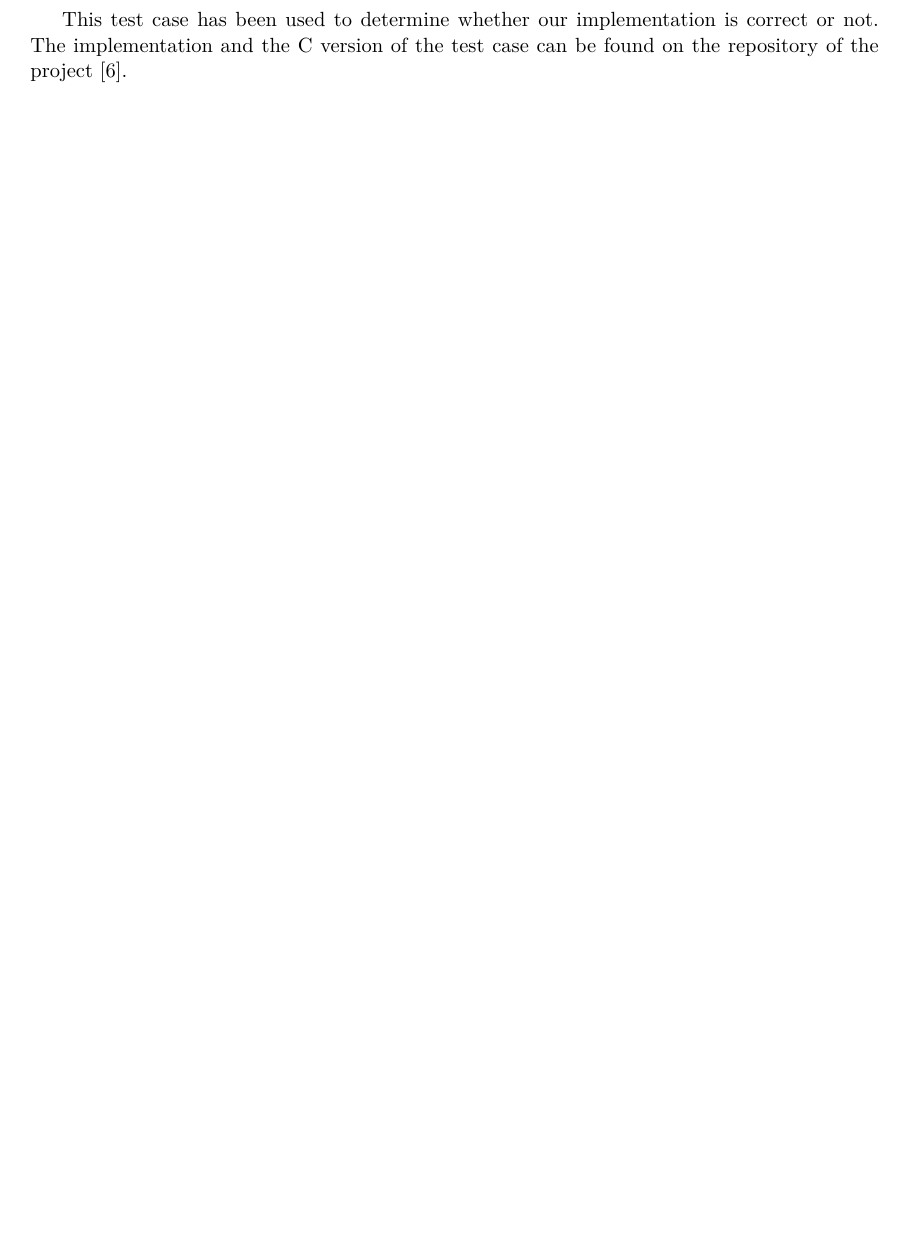
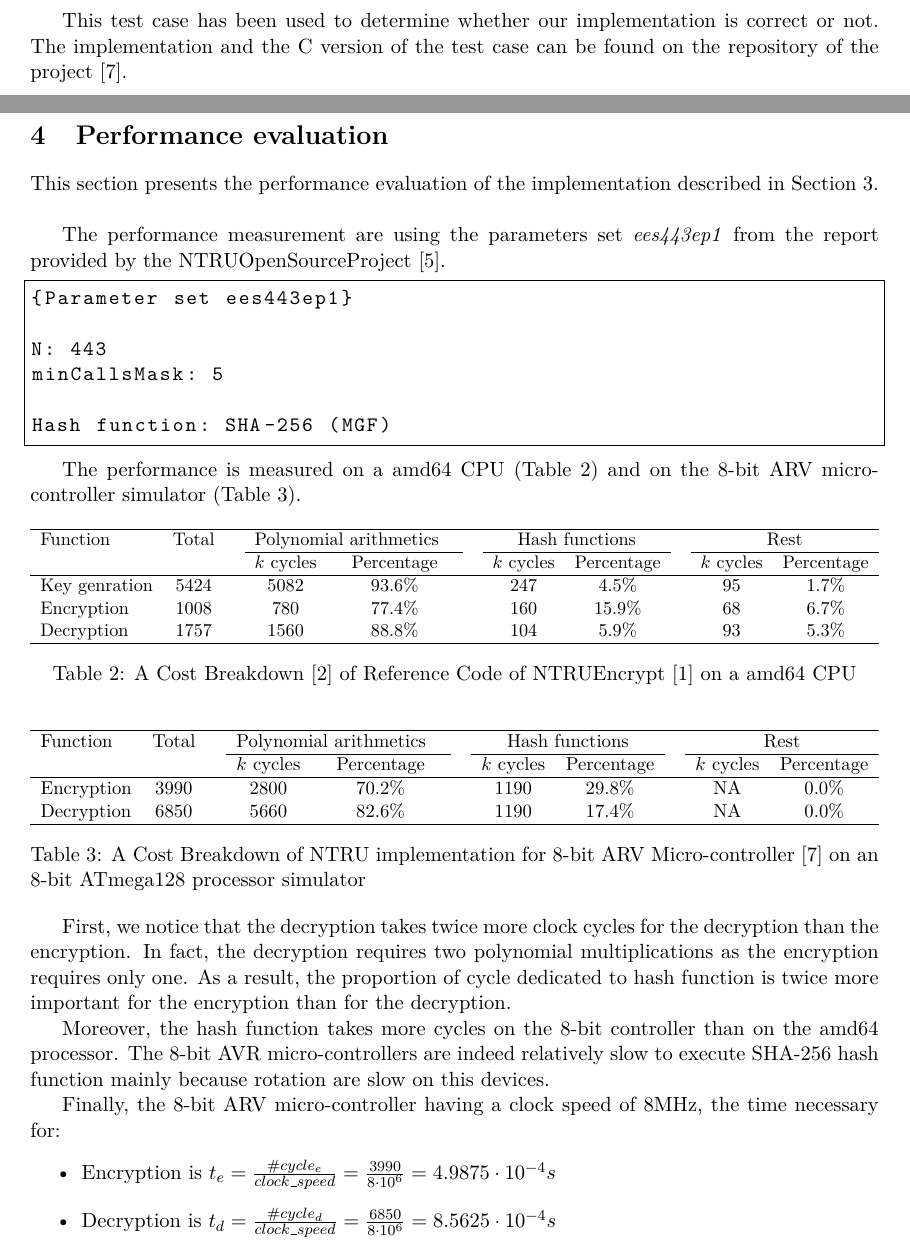
Before and after one commit to thibaultsmnt/lu.uni.mics.ntru, a LaTeX document (lu.uni.mics.ntru.report/report.tex, which reads lu.uni.mics.ntru.report/doc/section/performance_evaluation.tex): part of page 8 of 9 before the commit and two parts of pages 8 and 9 of 10 after it, the two joined at a grey line, cut so that both start at the same text, the shorter picture padded with empty space. Compiled offline with pdfLaTeX.

Commit message:
Start writing performance evaluation section

```diff
--- /dev/null
+++ b/lu.uni.mics.ntru.report/doc/section/performance_evaluation.tex
@@ -0,0 +1,68 @@
+\section{Performance evaluation}
+
+This section presents the performance evaluation of the implementation described in Section \ref{sec:implementation_testing}.
+\newline
+
+The performance measurement are using the parameters set \textit{ees443ep1} from the report provided by the NTRUOpenSourceProject \cite{ntru_open_source_project_efficient_2015}.
+
+\begin{lstlisting}[style=base,frame=single,mathescape=true]
+{Parameter set ees443ep1}
+
+N: 443
+minCallsMask: 5
+
+Hash function: SHA-256 (MGF)
+
+\end{lstlisting}
+
+The performance is measured on a amd64 CPU (Table \ref{tab:cost-breakdown-amd64}) and on the 8-bit ARV micro-controller simulator (Table \ref{tab:cost-breakdown-8bit}).
+
+\begin{table}[h]
+\centering
+
+\begin{adjustbox}{max width=\textwidth}
+\begin{tabular}{lccccccccccc}
+\hline
+	Function  & Total &&  \multicolumn{2}{c@{\hskip 0.2in}}{Polynomial arithmetics} && \multicolumn{2}{c}{Hash functions} && \multicolumn{2}{c}{Rest}\\\cline{4-5}\cline{7-8}\cline{10-11}
+
+  & &&$k$ cycles & Percentage && $k$ cycles & Percentage && $k$ cycles & Percentage \\
+ \hline
+Key genration  & 5424 && 5082 & 93.6\% && 247 & 4.5\% && 95 & 1.7\% \\
+Encryption & 1008 && 780 & 77.4\% && 160 & 15.9\% && 68 & 6.7\% \\
+Decryption & 1757 && 1560 & 88.8\% && 104 &5.9\% && 93 & 5.3\%  \\
+\hline
+\end{tabular}
+\end{adjustbox}
+\caption{A Cost Breakdown \cite{dai_optimizing_2018} of Reference Code of NTRUEncrypt \cite{noauthor_open_2018} on a amd64 CPU}
+\label{tab:cost-breakdown-amd64}
+\end{table}
+
+\begin{table}[h]
+\centering
+
+\begin{adjustbox}{max width=\textwidth}
+\begin{tabular}{lccccccccccc}
+\hline
+	Function  & Total &&  \multicolumn{2}{c@{\hskip 0.2in}}{Polynomial arithmetics} && \multicolumn{2}{c}{Hash functions} && \multicolumn{2}{c}{Rest}\\\cline{4-5}\cline{7-8}\cline{10-11}
+
+  & &&$k$ cycles & Percentage && $k$ cycles & Percentage && $k$ cycles & Percentage \\
+ \hline
+
+Encryption & 3990 && 2800 & 70.2\% && 1190 & 29.8\% && NA & 0.0\% \\
+Decryption & 6850 && 5660 & 82.6\% && 1190 & 17.4\% && NA & 0.0\%  \\
+\hline
+\end{tabular}
+\end{adjustbox}
+\caption{A Cost Breakdown of NTRU implementation for 8-bit ARV Micro-controller \cite{simonetto_ntru_2018} on an 8-bit ATmega128 processor simulator}
+\label{tab:cost-breakdown-8bit}
+\end{table}
+
+First, we notice that the decryption takes twice more clock cycles for the decryption than the encryption. In fact, the decryption requires two polynomial multiplications as the encryption requires only one. As a result, the proportion of cycle dedicated to hash function is twice more important for the encryption than for the decryption.
+
+Moreover, the hash function takes more cycles on the 8-bit controller than on the amd64 processor. The 8-bit AVR micro-controllers are indeed relatively slow to execute SHA-256 hash function mainly because rotation are slow on this devices.
+
+Finally, the 8-bit ARV micro-controller having a clock speed of 8MHz, the time necessary for:
+\begin{itemize}
+	\item Encryption is $t_e = \frac{\#cycle_e}{clock\_speed} = \frac{3990}{8\cdot10^6} = 4.9875 \cdot 10^{-4}s$
+	\item Decryption is $t_d = \frac{\#cycle_d}{clock\_speed} = \frac{6850}{8\cdot10^6} = 8.5625 \cdot 10^{-4}s$
+\end{itemize}
```
Also changed, not shown: lu.uni.mics.ntru.report/doc/bibliography/zotero.bib (+12 -0 lines), lu.uni.mics.ntru.report/doc/section/implementation-testing.tex (+1 -0 lines), lu.uni.mics.ntru.report/report.tex (+1 -1 lines), lu.uni.mics.ntru.report/report.pdf.
